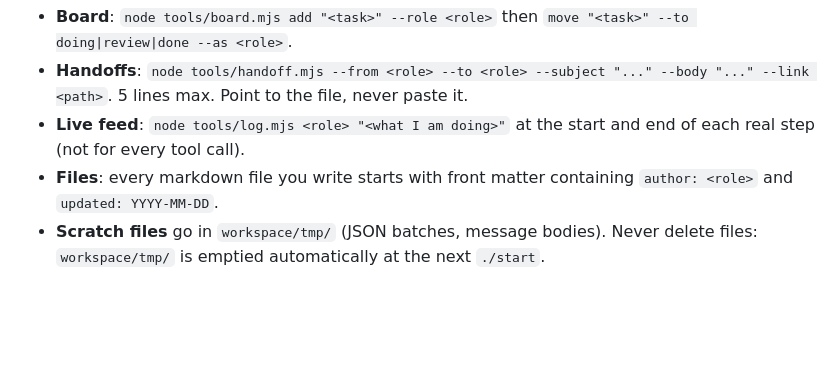
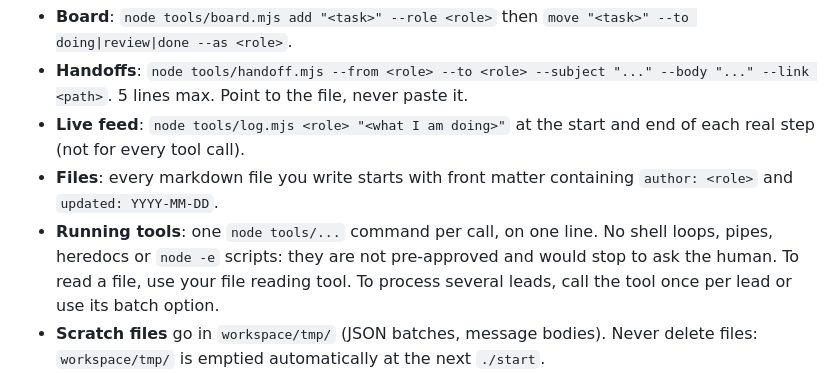
Before and after one commit to youdcode/open-company, a Markdown page: AGENTS.md, the part around the change. Rendered like a GitHub page; blank space fills up the shorter version.

Commit message:
Manual: one tool command per call (loops and inline scripts caused permission prompts in real runs)
Co-Authored-By: Claude Opus 5 (1M context) <noreply@anthropic.com>

```diff
--- a/AGENTS.md
+++ b/AGENTS.md
@@ -69,6 +69,9 @@ Everything goes through files, so the live page shows it and any AI tool can fol
   (not for every tool call).
 - **Files**: every markdown file you write starts with front matter containing `author: <role>` and
   `updated: YYYY-MM-DD`.
+- **Running tools**: one `node tools/...` command per call, on one line. No shell loops, pipes, heredocs
+  or `node -e` scripts: they are not pre-approved and would stop to ask the human. To read a file, use
+  your file reading tool. To process several leads, call the tool once per lead or use its batch option.
 - **Scratch files** go in `workspace/tmp/` (JSON batches, message bodies). Never delete files:
   `workspace/tmp/` is emptied automatically at the next `./start`.
 - **Where you may write**: only inside `workspace/`. Never edit `AGENTS.md`, `roles/`, `tools/`,
```
